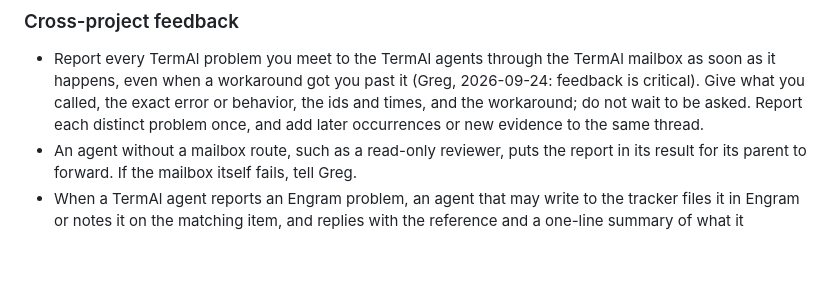
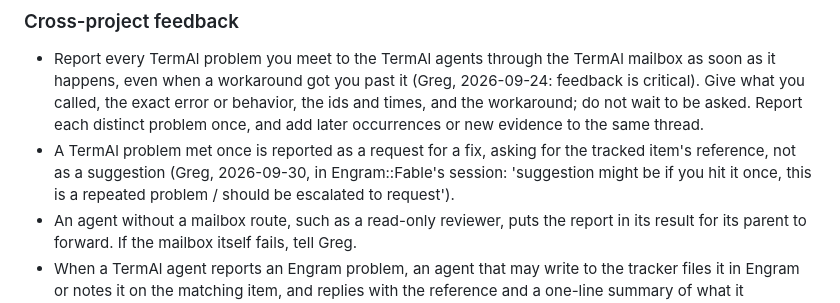
Before and after one commit to grlap/Engram, a Markdown page: AGENTS.md, the part around the change. Drawn GitHub-style; blank space fills up the shorter version.

```diff
--- a/AGENTS.md
+++ b/AGENTS.md
@@ -169,6 +169,10 @@ user profile:
   the exact error or behavior, the ids and times, and the workaround;
   do not wait to be asked. Report each distinct problem once, and add
   later occurrences or new evidence to the same thread.
+- A TermAl problem met once is reported as a request for a fix, asking for
+  the tracked item's reference, not as a suggestion (Greg, 2026-09-30, in
+  Engram::Fable's session: 'suggestion might be if you hit it once, this is
+  a repeated problem / should be escalated to request').
 - An agent without a mailbox route, such as a read-only reviewer, puts
   the report in its result for its parent to forward. If the mailbox
   itself fails, tell Greg.
```
Also changed, not shown: CLAUDE.md (+4 -0 lines).
